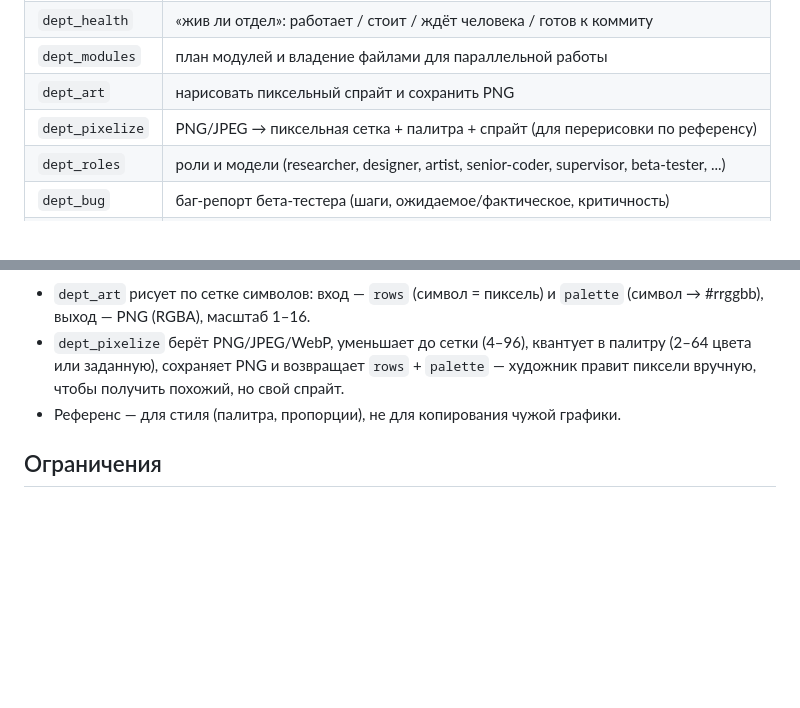
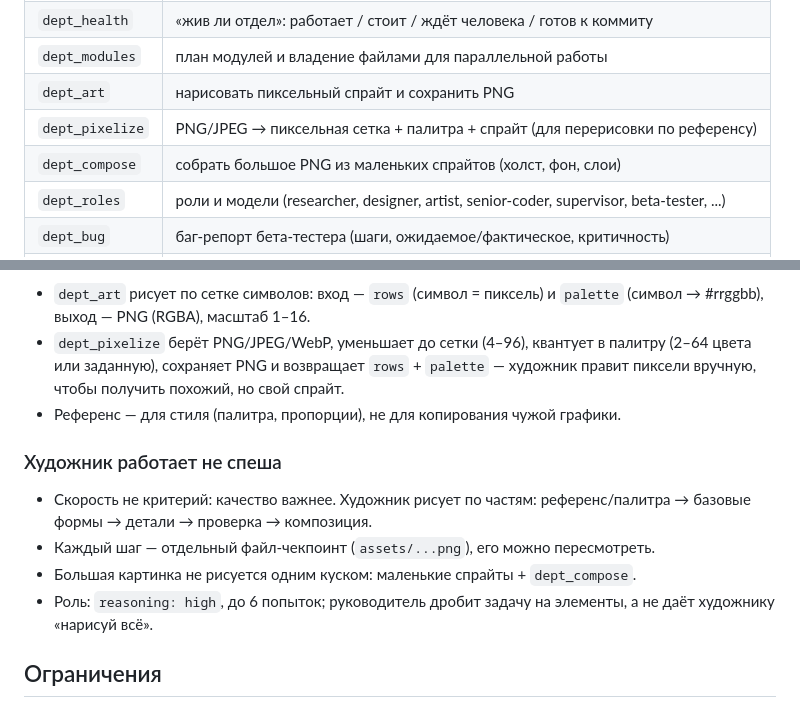
Before and after one commit to Vldimirus/dsh-department, a Markdown page: README.md, 2 parts joined by grey strips. Rendered like a GitHub page; blank space fills up the shorter version.

Commit message:
feat(department): dept_compose и медленный процесс художника — по частям, с чекпоинтами

```diff
--- a/README.md
+++ b/README.md
@@ -51,6 +51,7 @@ dsh plugin add link:/path/to/dsh-department
 | `dept_modules` | план модулей и владение файлами для параллельной работы |
 | `dept_art` | нарисовать пиксельный спрайт и сохранить PNG |
 | `dept_pixelize` | PNG/JPEG → пиксельная сетка + палитра + спрайт (для перерисовки по референсу) |
+| `dept_compose` | собрать большое PNG из маленьких спрайтов (холст, фон, слои) |
 | `dept_roles` | роли и модели (researcher, designer, artist, senior-coder, supervisor, beta-tester, ...) |
 | `dept_bug` | баг-репорт бета-тестера (шаги, ожидаемое/фактическое, критичность) |
 | `dept_browse` | браузер: открыть localhost/file, клики, ввод, скриншот в evidence |
@@ -166,6 +167,15 @@ dsh plugin add link:/path/to/dsh-department
   художник правит пиксели вручную, чтобы получить похожий, но свой спрайт.
 - Референс — для стиля (палитра, пропорции), не для копирования чужой графики.
 
+### Художник работает не спеша
+
+- Скорость не критерий: качество важнее. Художник рисует по частям:
+  референс/палитра → базовые формы → детали → проверка → композиция.
+- Каждый шаг — отдельный файл-чекпоинт (`assets/...png`), его можно пересмотреть.
+- Большая картинка не рисуется одним куском: маленькие спрайты + `dept_compose`.
+- Роль: `reasoning: high`, до 6 попыток; руководитель дробит задачу на элементы,
+  а не даёт художнику «нарисуй всё».
+
 ## Ограничения
 
 - Офис и схема — визуализация по данным сессий; арт простой.
```
Also changed, not shown: docs/candidates/compose-demo.png (added), 4 other files.
